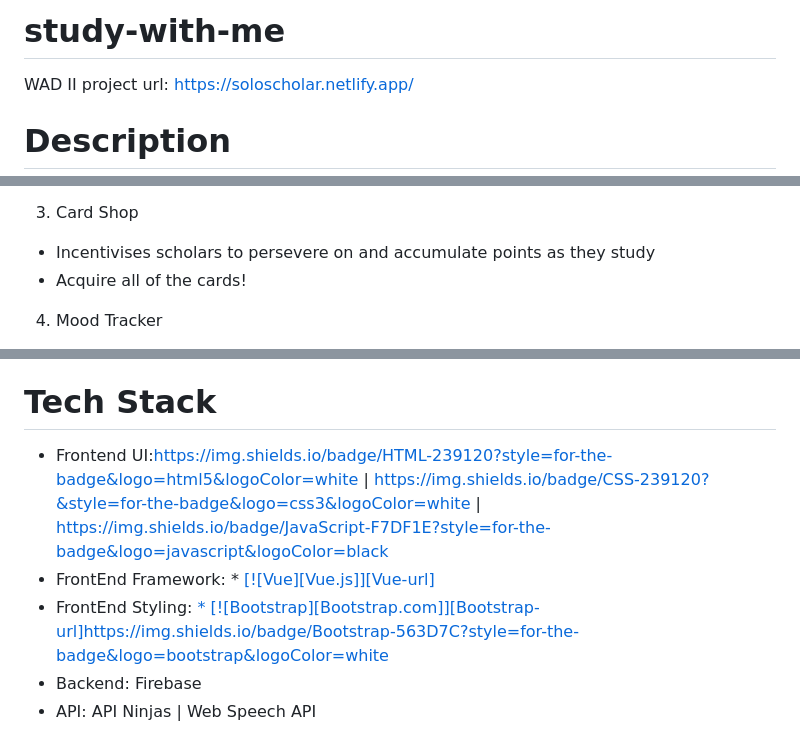
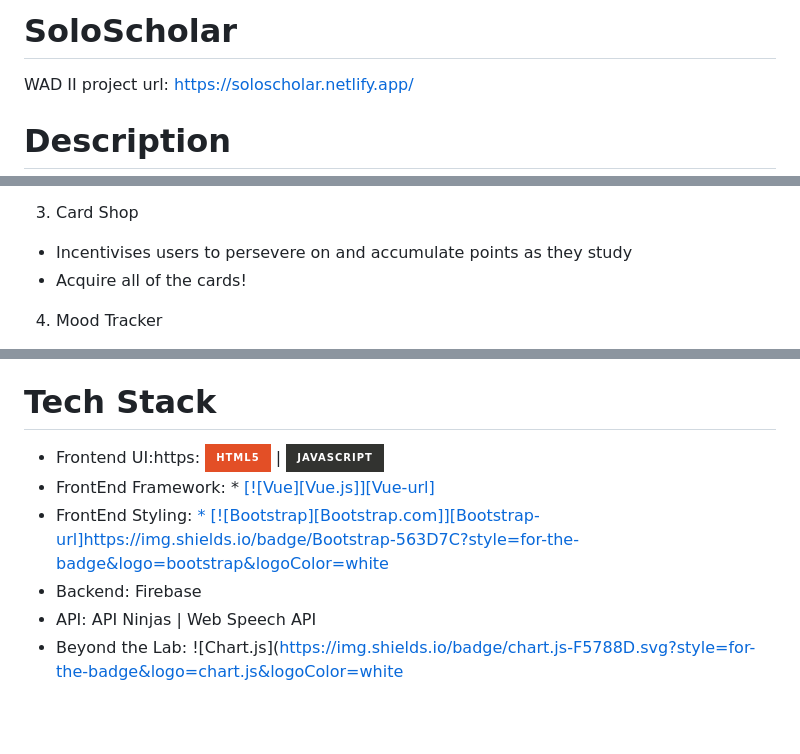
Before and after one commit to xinhuichua/study-with-me, a Markdown page: README.md, 3 parts joined by grey strips. Rendered like a GitHub page; badges without logos; blank space fills up the shorter version.

```diff
--- a/README.md
+++ b/README.md
@@ -1,4 +1,4 @@
-# study-with-me
+# SoloScholar
 WAD II project
 url: https://soloscholar.netlify.app/
 
@@ -19,7 +19,7 @@ Welcome to our SoloScholar! This is a study website that provides users with dif
   - Dark Theme Switcher
 
 3) Card Shop
-  - Incentivises scholars to persevere on and accumulate points as they study
+  - Incentivises users to persevere on and accumulate points as they study
   - Acquire all of the cards!
 
 4) Mood Tracker
@@ -47,8 +47,9 @@ Welcome to our SoloScholar! This is a study website that provides users with dif
 17. The profile page displays the user's profile picture, username, mood chart and purchased card.
 
 # Tech Stack
-- Frontend UI:https://img.shields.io/badge/HTML-239120?style=for-the-badge&logo=html5&logoColor=white | https://img.shields.io/badge/CSS-239120?&style=for-the-badge&logo=css3&logoColor=white | https://img.shields.io/badge/JavaScript-F7DF1E?style=for-the-badge&logo=javascript&logoColor=black
+- Frontend UI:https: ![HTML5](https://img.shields.io/badge/html5-%23E34F26.svg?style=for-the-badge&logo=html5&logoColor=white) | ![JavaScript](https://img.shields.io/badge/javascript-%23323330.svg?style=for-the-badge&logo=javascript&logoColor=%23F7DF1E)
 - FrontEnd Framework: * [[![Vue][Vue.js]][Vue-url]](https://img.shields.io/badge/Vue.js-35495E?style=for-the-badge&logo=vue.js&logoColor=4FC08)
 - FrontEnd Styling: [* [![Bootstrap][Bootstrap.com]][Bootstrap-url]](https://img.shields.io/badge/Bootstrap-563D7C?style=for-the-badge&logo=bootstrap&logoColor=white)https://img.shields.io/badge/Bootstrap-563D7C?style=for-the-badge&logo=bootstrap&logoColor=white
 - Backend: Firebase
 - API: API Ninjas | Web Speech API
+- Beyond the Lab: ![Chart.js](https://img.shields.io/badge/chart.js-F5788D.svg?style=for-the-badge&logo=chart.js&logoColor=white
```
